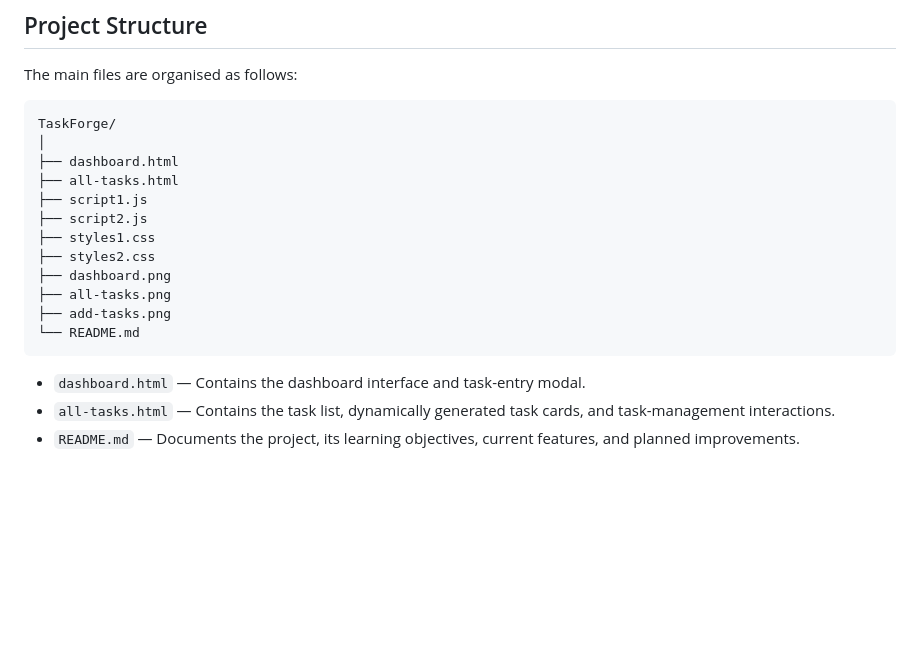
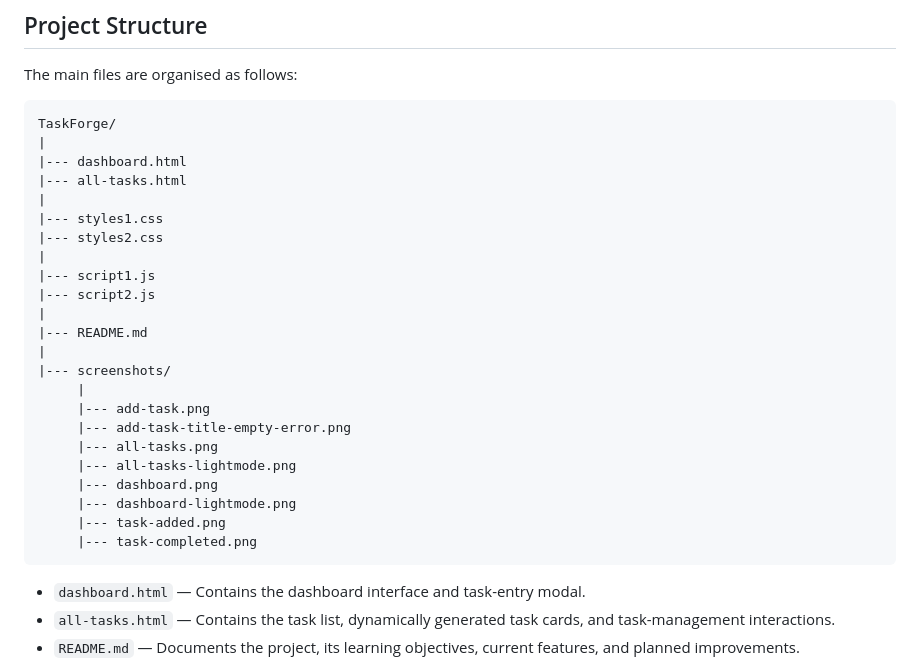
Before and after one commit to S-Vikram2008/TaskForge, a Markdown page: README.md, the part around the change. Rendered like a GitHub page; blank space fills up the shorter version.

Commit message:
Revise file organization in README
Updated the directory structure in the README to include screenshots and reorganized file listings.

````diff
--- a/README.md
+++ b/README.md
@@ -301,17 +301,28 @@ The main files are organised as follows:
 
 ```text
 TaskForge/
-│
-├── dashboard.html
-├── all-tasks.html
-├── script1.js
-├── script2.js
-├── styles1.css
-├── styles2.css
-├── dashboard.png
-├── all-tasks.png
-├── add-tasks.png
-└── README.md
+|
+|--- dashboard.html
+|--- all-tasks.html
+|
+|--- styles1.css
+|--- styles2.css
+|
+|--- script1.js
+|--- script2.js
+|
+|--- README.md
+|
+|--- screenshots/
+     |
+     |--- add-task.png
+     |--- add-task-title-empty-error.png
+     |--- all-tasks.png
+     |--- all-tasks-lightmode.png
+     |--- dashboard.png
+     |--- dashboard-lightmode.png
+     |--- task-added.png
+     |--- task-completed.png
 ```
 
 - `dashboard.html` — Contains the dashboard interface and task-entry modal.
````
